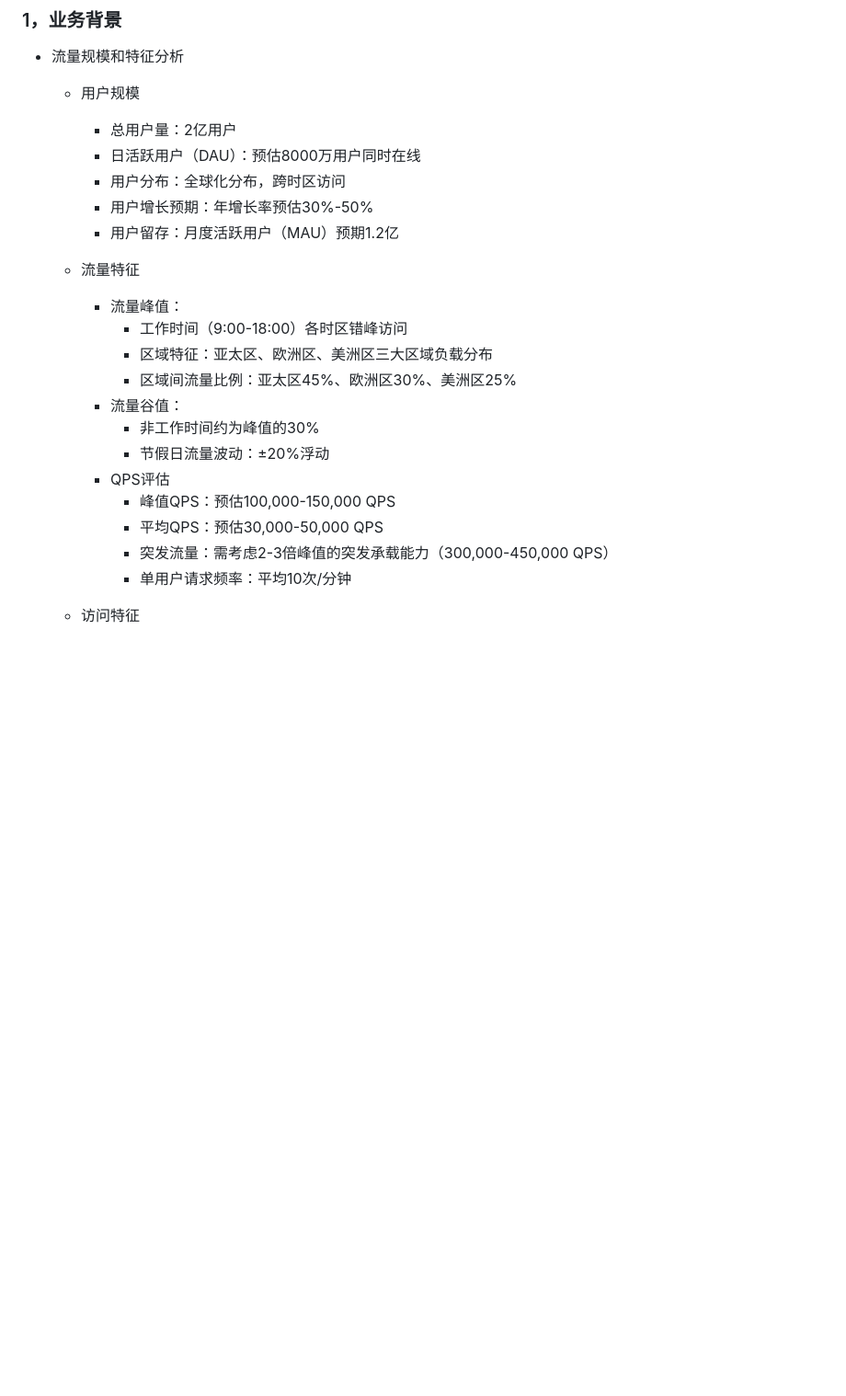
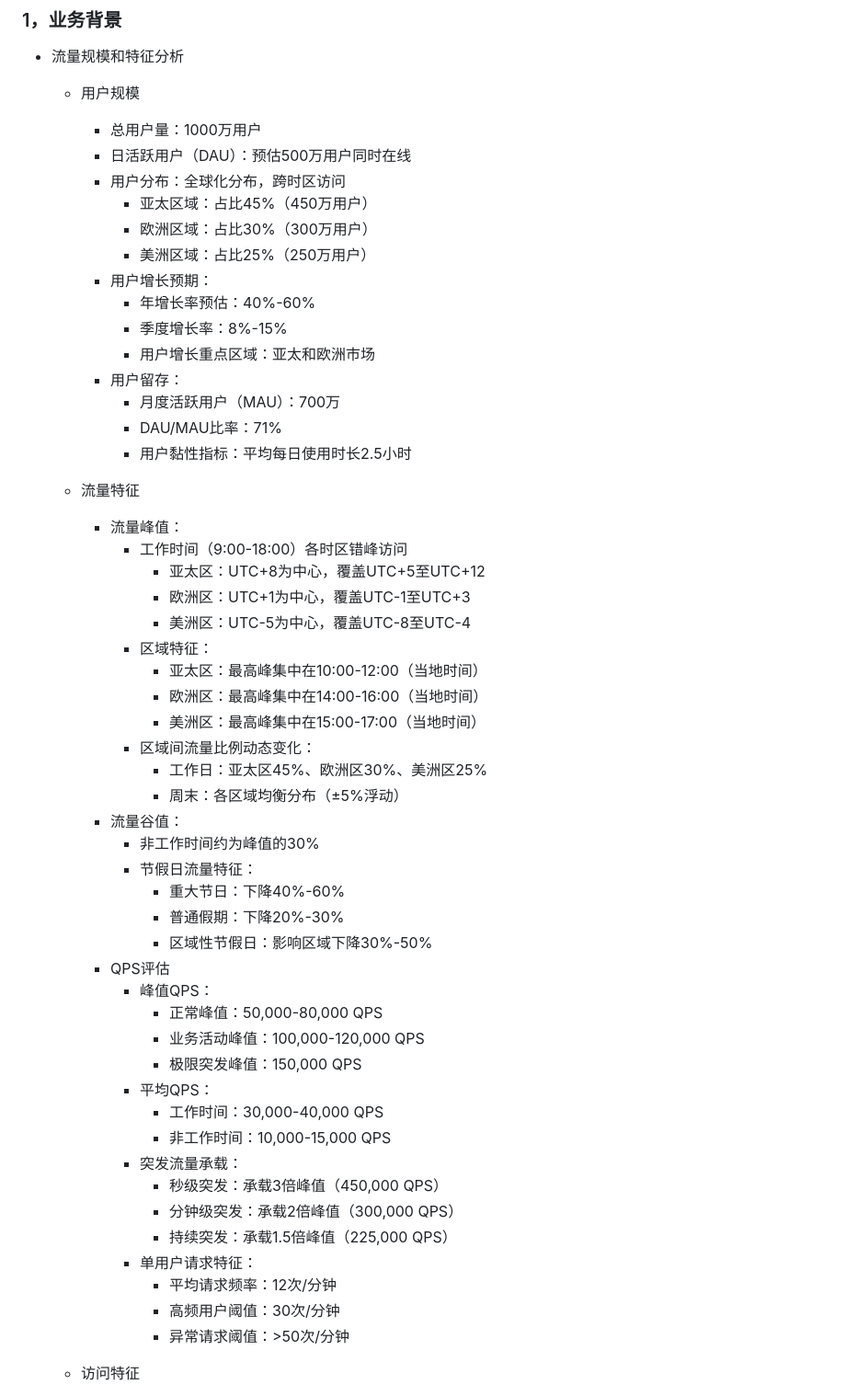
Before and after one commit to jamesdx/dove, a Markdown page: document/00 solution/00. Enterprise API Gateway Solution - Spring Cloud API Gateway.md, the part around the change printed below. Shown: that part at 92% size. Drawn GitHub-style; blank space fills up the shorter version.

```diff
--- a/document/00 solution/00. Enterprise API Gateway Solution - Spring Cloud API Gateway.md
+++ b/document/00 solution/00. Enterprise API Gateway Solution - Spring Cloud API Gateway.md
@@ -3,25 +3,56 @@
 ### 1，业务背景
 - 流量规模和特征分析
     * 用户规模
-        - 总用户量：2亿用户
-        - 日活跃用户（DAU）：预估8000万用户同时在线
+        - 总用户量：1000万用户
+        - 日活跃用户（DAU）：预估500万用户同时在线
         - 用户分布：全球化分布，跨时区访问
-        - 用户增长预期：年增长率预估30%-50%
-        - 用户留存：月度活跃用户（MAU）预期1.2亿
+            * 亚太区域：占比45%（450万用户）
+            * 欧洲区域：占比30%（300万用户）
+            * 美洲区域：占比25%（250万用户）
+        - 用户增长预期：
+            * 年增长率预估：40%-60%
+            * 季度增长率：8%-15%
+            * 用户增长重点区域：亚太和欧洲市场
+        - 用户留存：
+            * 月度活跃用户（MAU）：700万
+            * DAU/MAU比率：71%
+            * 用户黏性指标：平均每日使用时长2.5小时
 
     * 流量特征
         - 流量峰值：
             * 工作时间（9:00-18:00）各时区错峰访问
-            * 区域特征：亚太区、欧洲区、美洲区三大区域负载分布
-            * 区域间流量比例：亚太区45%、欧洲区30%、美洲区25%
+                - 亚太区：UTC+8为中心，覆盖UTC+5至UTC+12
+                - 欧洲区：UTC+1为中心，覆盖UTC-1至UTC+3
+                - 美洲区：UTC-5为中心，覆盖UTC-8至UTC-4
+            * 区域特征：
+                - 亚太区：最高峰集中在10:00-12:00（当地时间）
+                - 欧洲区：最高峰集中在14:00-16:00（当地时间）
+                - 美洲区：最高峰集中在15:00-17:00（当地时间）
+            * 区域间流量比例动态变化：
+                - 工作日：亚太区45%、欧洲区30%、美洲区25%
+                - 周末：各区域均衡分布（±5%浮动）
         - 流量谷值：
             * 非工作时间约为峰值的30%
-            * 节假日流量波动：±20%浮动
+            * 节假日流量特征：
+                - 重大节日：下降40%-60%
+                - 普通假期：下降20%-30%
+                - 区域性节假日：影响区域下降30%-50%
         - QPS评估
-            * 峰值QPS：预估100,000-150,000 QPS
-            * 平均QPS：预估30,000-50,000 QPS
-            * 突发流量：需考虑2-3倍峰值的突发承载能力（300,000-450,000 QPS）
-            * 单用户请求频率：平均10次/分钟
+            * 峰值QPS：
+                - 正常峰值：50,000-80,000 QPS
+                - 业务活动峰值：100,000-120,000 QPS
+                - 极限突发峰值：150,000 QPS
+            * 平均QPS：
+                - 工作时间：30,000-40,000 QPS
+                - 非工作时间：10,000-15,000 QPS
+            * 突发流量承载：
+                - 秒级突发：承载3倍峰值（450,000 QPS）
+                - 分钟级突发：承载2倍峰值（300,000 QPS）
+                - 持续突发：承载1.5倍峰值（225,000 QPS）
+            * 单用户请求特征：
+                - 平均请求频率：12次/分钟
+                - 高频用户阈值：30次/分钟
+                - 异常请求阈值：>50次/分钟
 
     * 访问特征
         - 多终端接入：
```
Also changed, not shown: other parts of document/00 solution/00. Enterprise API Gateway Solution - Spring Cloud API Gateway.md (+105 -48 lines).
